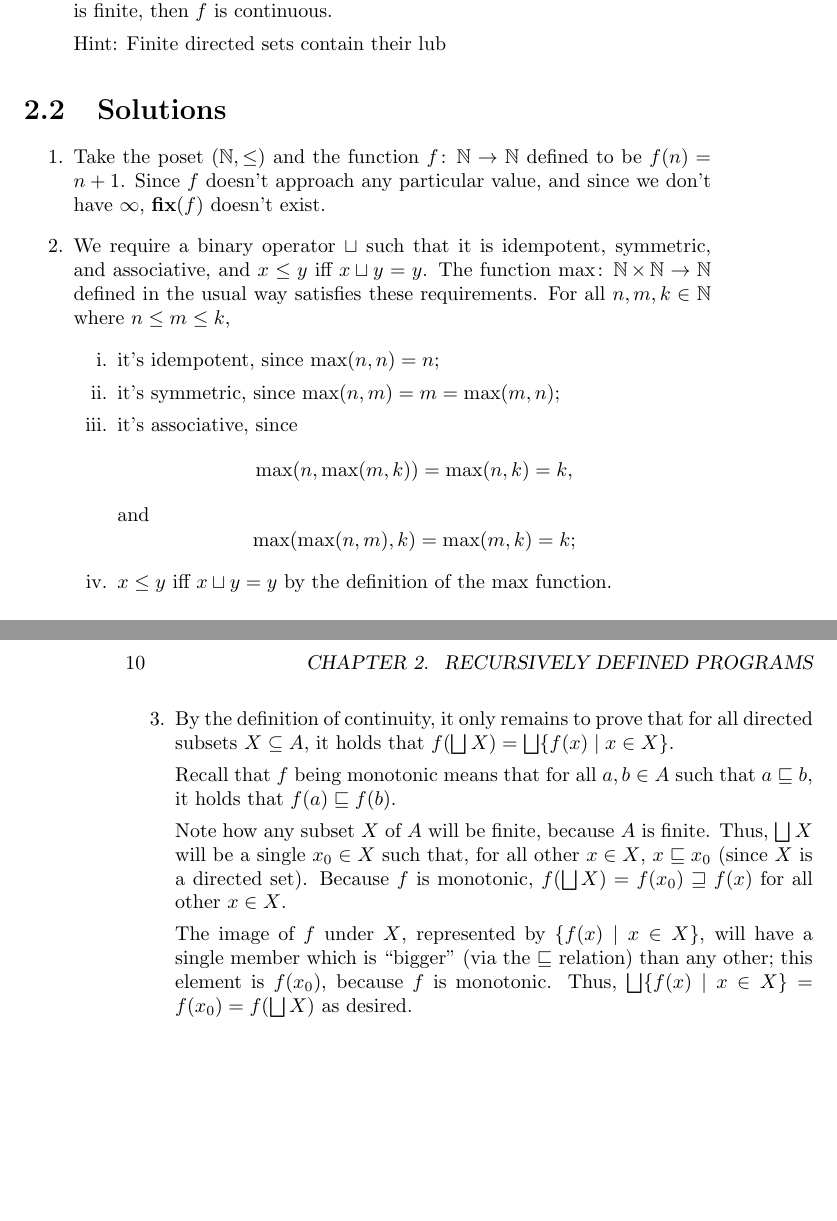
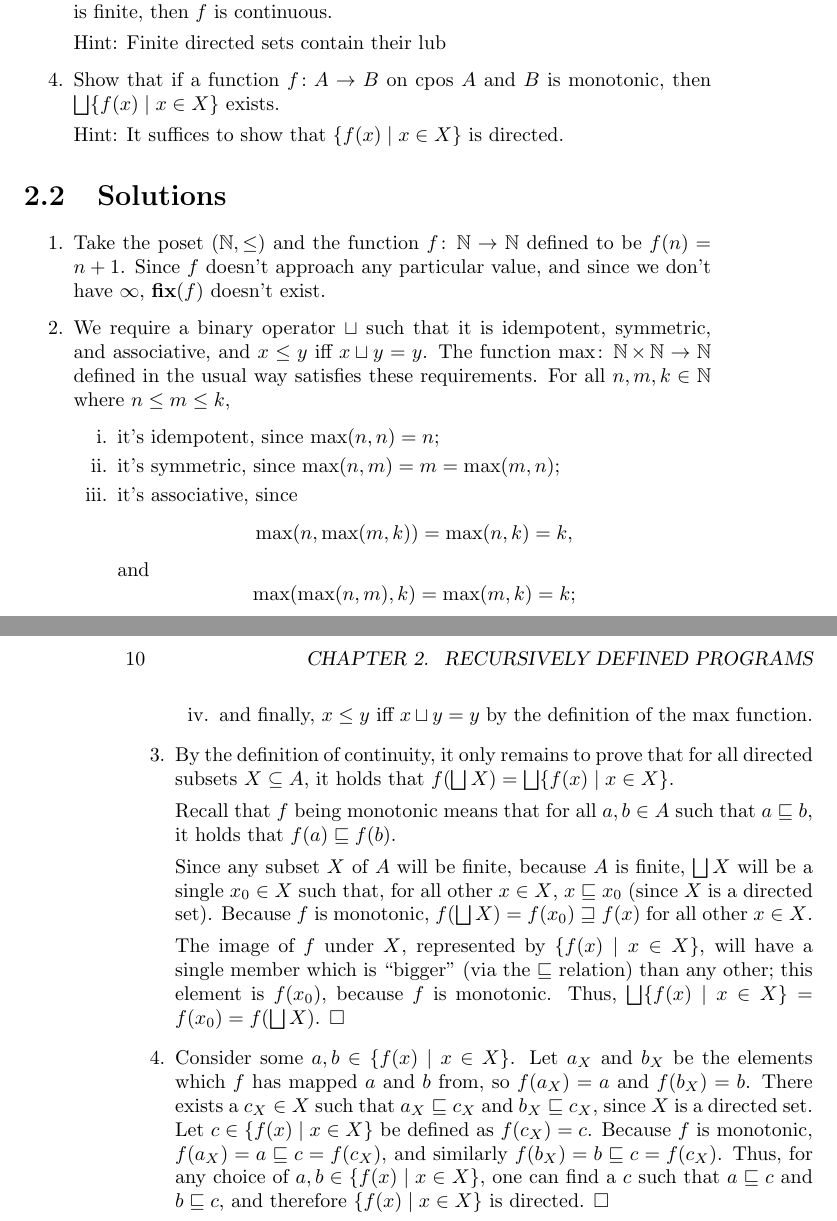
Before and after one commit to ettolrach/domain-theory-2024, a LaTeX book (exercise_solutions/exercise_solutions.tex, which reads exercise_solutions/lec2/lec2.tex): two parts of pages 9 and 10 of 10, joined at a grey line, cut so that both start at the same text, the shorter picture padded with empty space. Compiled offline with pdfLaTeX.

Commit message:
Do lecture 2 question 4

```diff
--- a/exercise_solutions/lec2/lec2.tex
+++ b/exercise_solutions/lec2/lec2.tex
@@ -10,6 +10,10 @@
     \item Show that if a function $f \colon A \to B$ on cpos $A$ and $B$ is monotonic and $A$ is finite, then $f$ is continuous.
 
     Hint: Finite directed sets contain their lub
+
+    \item Show that if a function $f \colon A \to B$ on cpos $A$ and $B$ is monotonic, then $\bigsqcup\{f(x) \mid x \in X\}$ exists.
+
+    Hint: It suffices to show that $\{f(x) \mid x \in X\}$ is directed.
 \end{enumerate}
 
 \section{Solutions}
@@ -32,18 +36,25 @@
         \begin{equation*}
             \max(\max(n, m), k) = \max(m, k) = k;
         \end{equation*}
-        \item $x \leq y$ iff $x \sqcup y = y$ by the definition of the $\max$ function.
+        \item and finally, $x \leq y$ iff $x \sqcup y = y$ by the definition of the $\max$ function.
     \end{enumerate}
 
     \item By the definition of continuity, it only remains to prove that for all directed subsets $X \subseteq A$, it holds that $f(\bigsqcup X) = \bigsqcup\{f(x) \mid x \in X\}$.
 
     Recall that $f$ being monotonic means that for all $a, b \in A$ such that $a \sqsubseteq b$, it holds that $f(a) \sqsubseteq f(b)$.
 
-    Note how any subset $X$ of $A$ will be finite, because $A$ is finite.
-    Thus, $\bigsqcup X$ will be a single $x_0 \in X$ such that, for all other $x \in X$, $x \sqsubseteq x_0$ (since $X$ is a directed set).
+    Since any subset $X$ of $A$ will be finite, because $A$ is finite, $\bigsqcup X$ will be a single $x_0 \in X$ such that, for all other $x \in X$, $x \sqsubseteq x_0$ (since $X$ is a directed set).
     Because $f$ is monotonic, $f(\bigsqcup X) = f(x_0) \sqsupseteq f(x)$ for all other $x \in X$.
 
     The image of $f$ under $X$, represented by $\{f(x) \mid x \in X\}$, will have a single member which is ``bigger'' (via the $\sqsubseteq$ relation) than any other; this element is $f(x_0)$, because $f$ is monotonic.
-    Thus, $\bigsqcup\{f(x) \mid x \in X\} = f(x_0) = f(\bigsqcup X)$ as desired.
+    Thus, $\bigsqcup\{f(x) \mid x \in X\} = f(x_0) = f(\bigsqcup X)$.
+    $\square$
+
+    \item Consider some $a, b \in \{f(x) \mid x \in X\}$.
+    Let $a_X$ and $b_X$ be the elements which $f$ has mapped $a$ and $b$ from, so $f(a_X) = a$ and $f(b_X) = b$.
+    There exists a $c_X \in X$ such that $a_X \sqsubseteq c_X$ and $b_X \sqsubseteq c_X$, since $X$ is a directed set.
+    Let $c \in \{f(x) \mid x \in X\}$ be defined as $f(c_X) = c$.
+    Because $f$ is monotonic, $f(a_X) = a \sqsubseteq c = f(c_X)$, and similarly $f(b_X) = b \sqsubseteq c = f(c_X)$. Thus, for any choice of $a, b \in \{f(x) \mid x \in X\}$, one can find a $c$ such that $a \sqsubseteq c$ and $b \sqsubseteq c$, and therefore $\{f(x) \mid x \in X\}$ is directed.
+    $\square$
 
 \end{enumerate}
```
Also changed, not shown: exercise_solutions/exercise_solutions.pdf.
